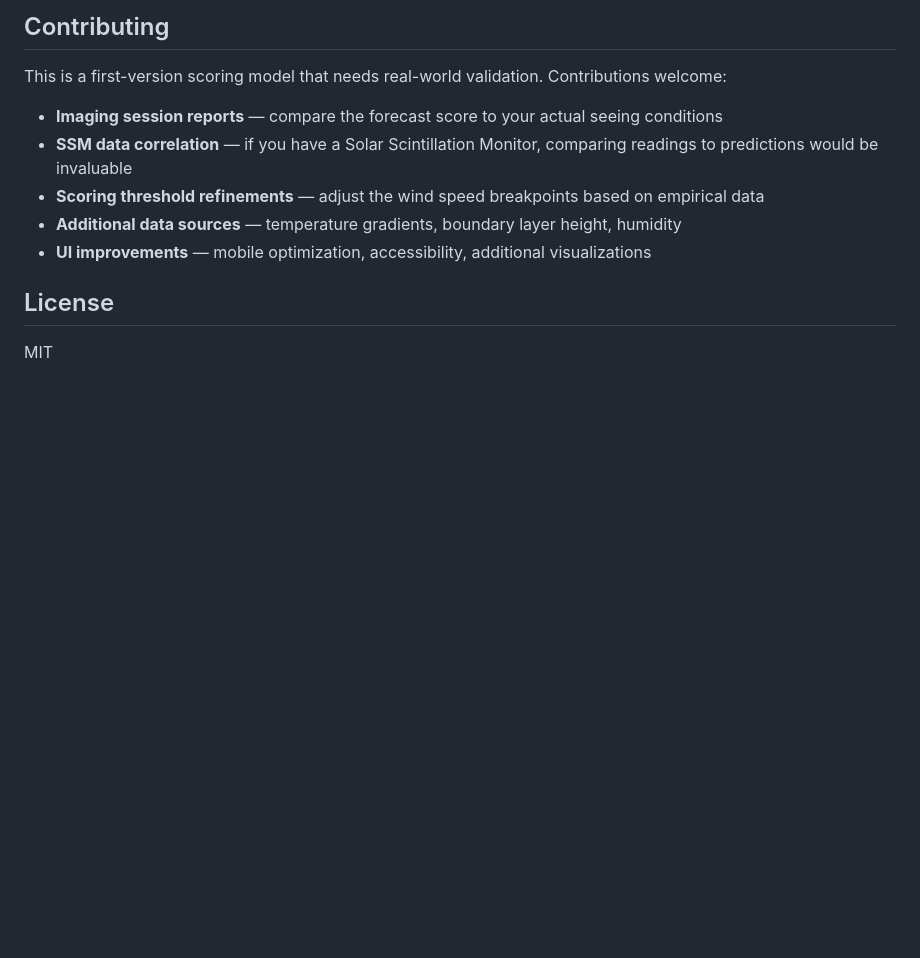
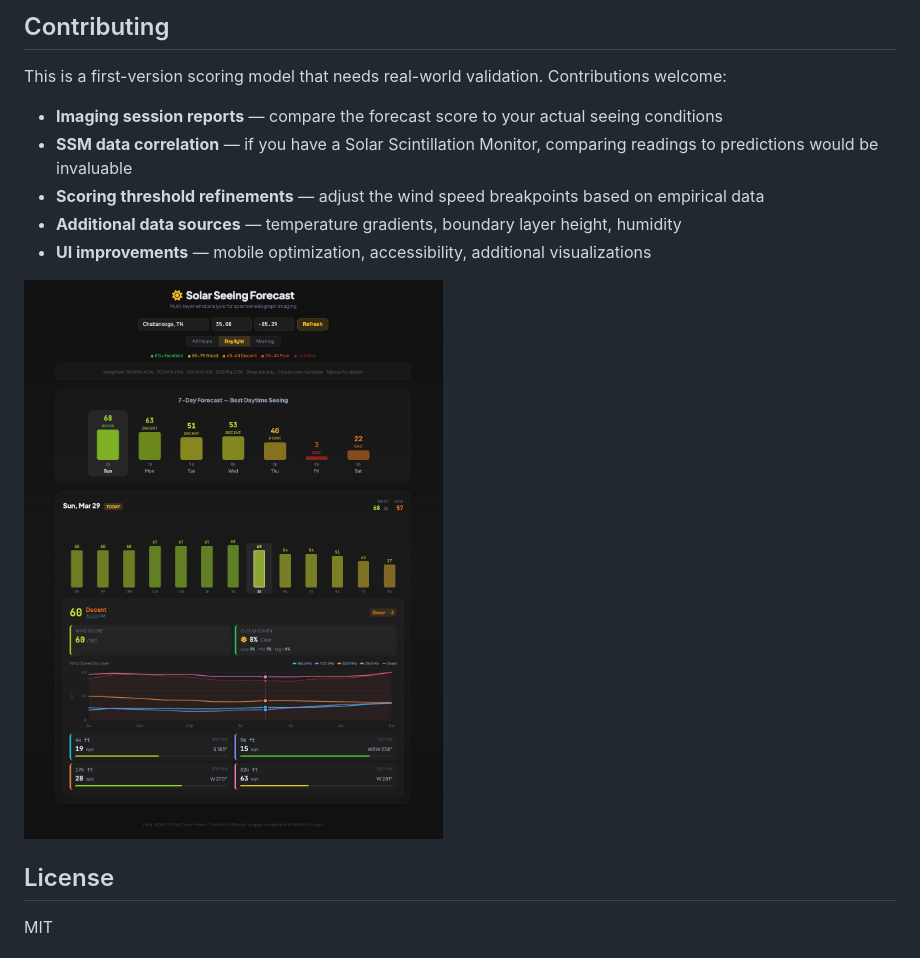
Before and after one commit to uotw/solarseeing, a Markdown page: README.md, the part around one of its changes. Drawn GitHub-style; blank space fills up the shorter version.

```diff
--- a/README.md
+++ b/README.md
@@ -111,6 +110,8 @@ This is a first-version scoring model that needs real-world validation. Contribu
 - **Additional data sources** — temperature gradients, boundary layer height, humidity
 - **UI improvements** — mobile optimization, accessibility, additional visualizations
 
+![Solar Seeing Forecast Screenshot](screenshot.jpg)
+
 ## License
 
 MIT
```
Also changed, not shown: other parts of README.md (+1 -2 lines).
